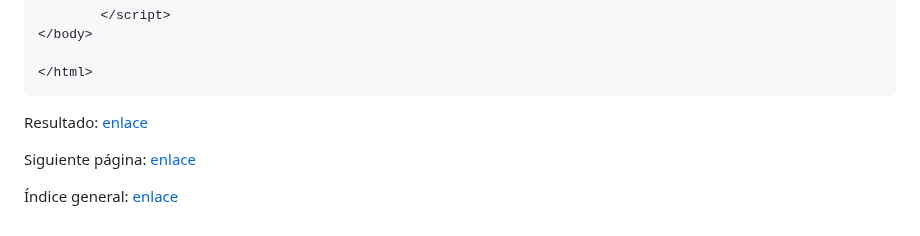
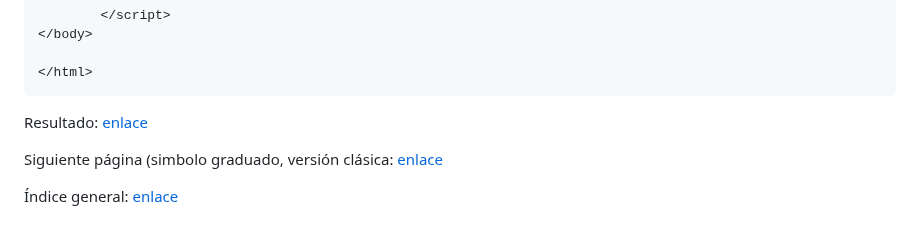
Before and after one commit to josemamira/curso_maplibre, a Markdown page: src/15.md, the part around one of its changes. GitHub-like rendering.

```diff
--- a/src/15.md
+++ b/src/15.md
@@ -264,4 +264,4 @@ Resultado: [enlace](https://josemamira.github.io/curso_maplibre/src/15.html)
 
-Siguiente página: [enlace](16.md)
+Siguiente página (simbolo graduado, versión clásica: [enlace](16.md)
 
 Índice general: [enlace](../README.md)
```
Also changed, not shown: other parts of src/15.md (+1 -1 lines).
